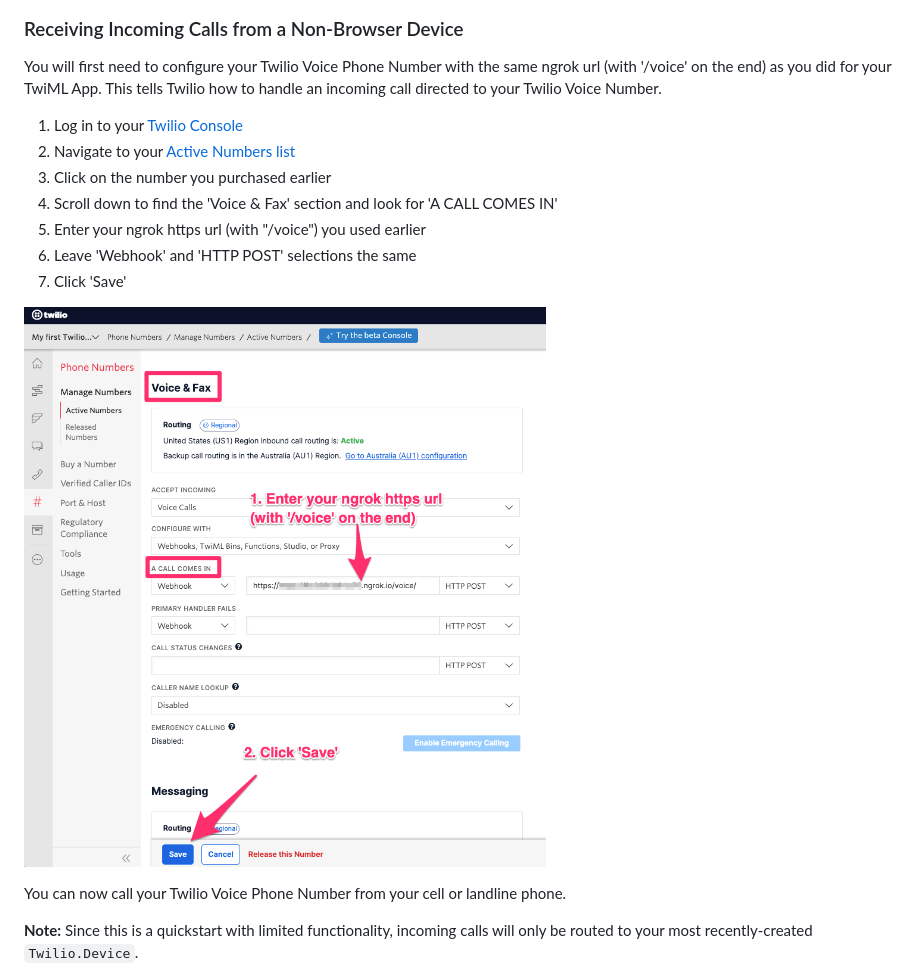
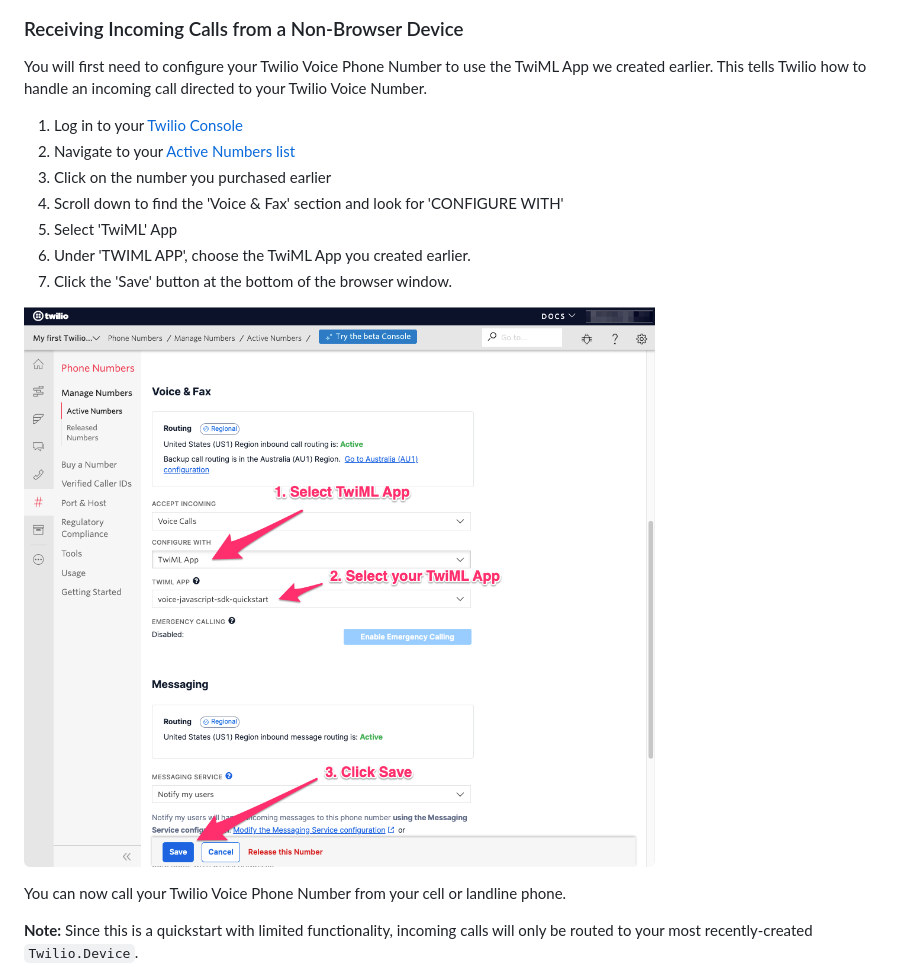
Before and after one commit to thoim-anzx/voice-javascript-sdk-quickstart-node, a Markdown page: README.md, the part around the change. Rendered like a GitHub page; pictures changed too: screenshots/ConfigurePhoneNumber.png (deleted), screenshots/ConfigurePhoneNumberWithTwiMLApp.png (added).

Commit message:
Update instructions and screenshot for phone number configuration (#14)

```diff
--- a/README.md
+++ b/README.md
@@ -126,17 +126,17 @@ Enter one client's name in the other client's 'Make a Call' input and press the
 
 ### Receiving Incoming Calls from a Non-Browser Device
 
-You will first need to configure your Twilio Voice Phone Number with the same ngrok url (with '/voice' on the end) as you did for your TwiML App. This tells Twilio how to handle an incoming call directed to your Twilio Voice Number.
+You will first need to configure your Twilio Voice Phone Number to use the TwiML App we created earlier. This tells Twilio how to handle an incoming call directed to your Twilio Voice Number.
 
 1.  Log in to your [Twilio Console](https://www.twilio.com/console)
 2.  Navigate to your [Active Numbers list](https://www.twilio.com/console/phone-numbers/incoming)
 3.  Click on the number you purchased earlier
-4.  Scroll down to find the 'Voice & Fax' section and look for 'A CALL COMES IN'
-5.  Enter your ngrok https url (with "/voice") you used earlier
-6.  Leave 'Webhook' and 'HTTP POST' selections the same
-7.  Click 'Save'
+4.  Scroll down to find the 'Voice & Fax' section and look for 'CONFIGURE WITH'
+5.  Select 'TwiML' App
+6.  Under 'TWIML APP', choose the TwiML App you created earlier.
+7.  Click the 'Save' button at the bottom of the browser window.
 
-![screenshot of phone number configuration](./screenshots/ConfigurePhoneNumber.png)
+![screenshot of phone number configuration](./screenshots/ConfigurePhoneNumberWithTwiMLApp.png)
 
 You can now call your Twilio Voice Phone Number from your cell or landline phone.
 
```
